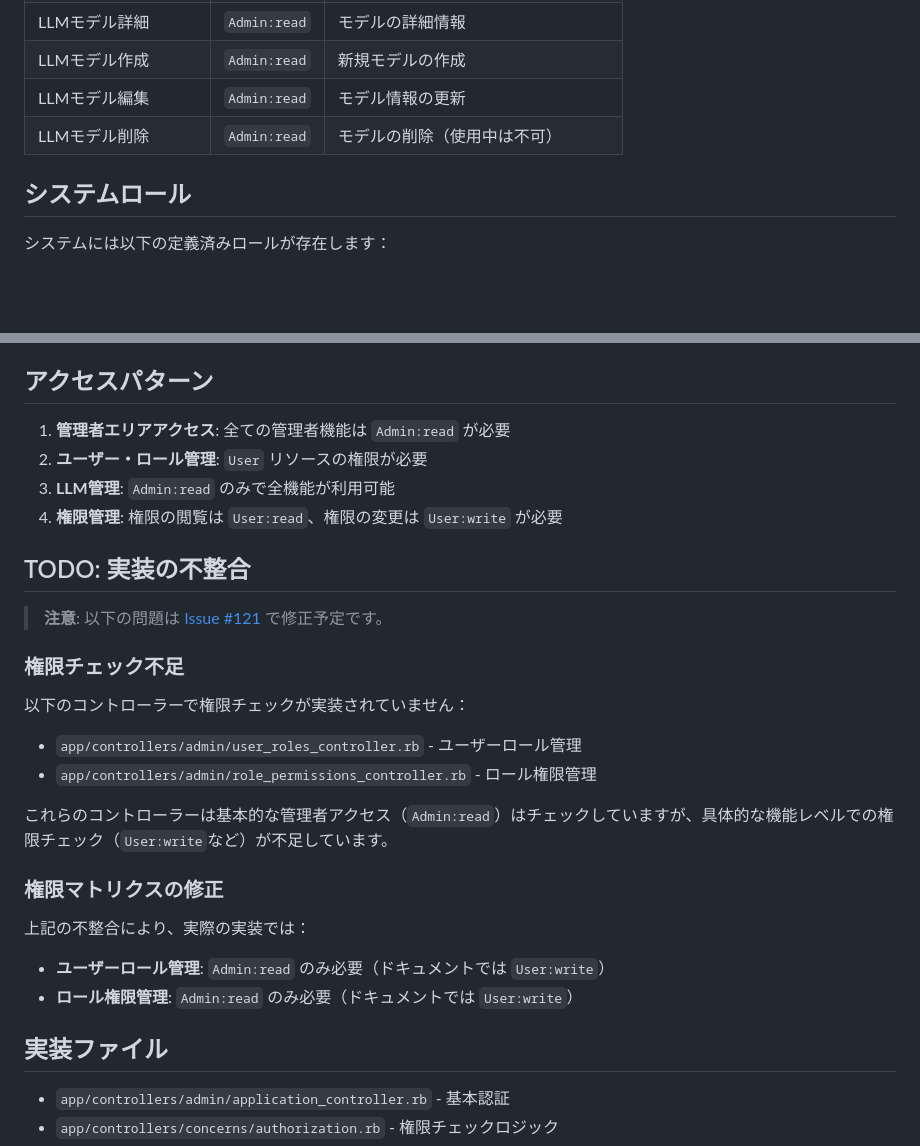
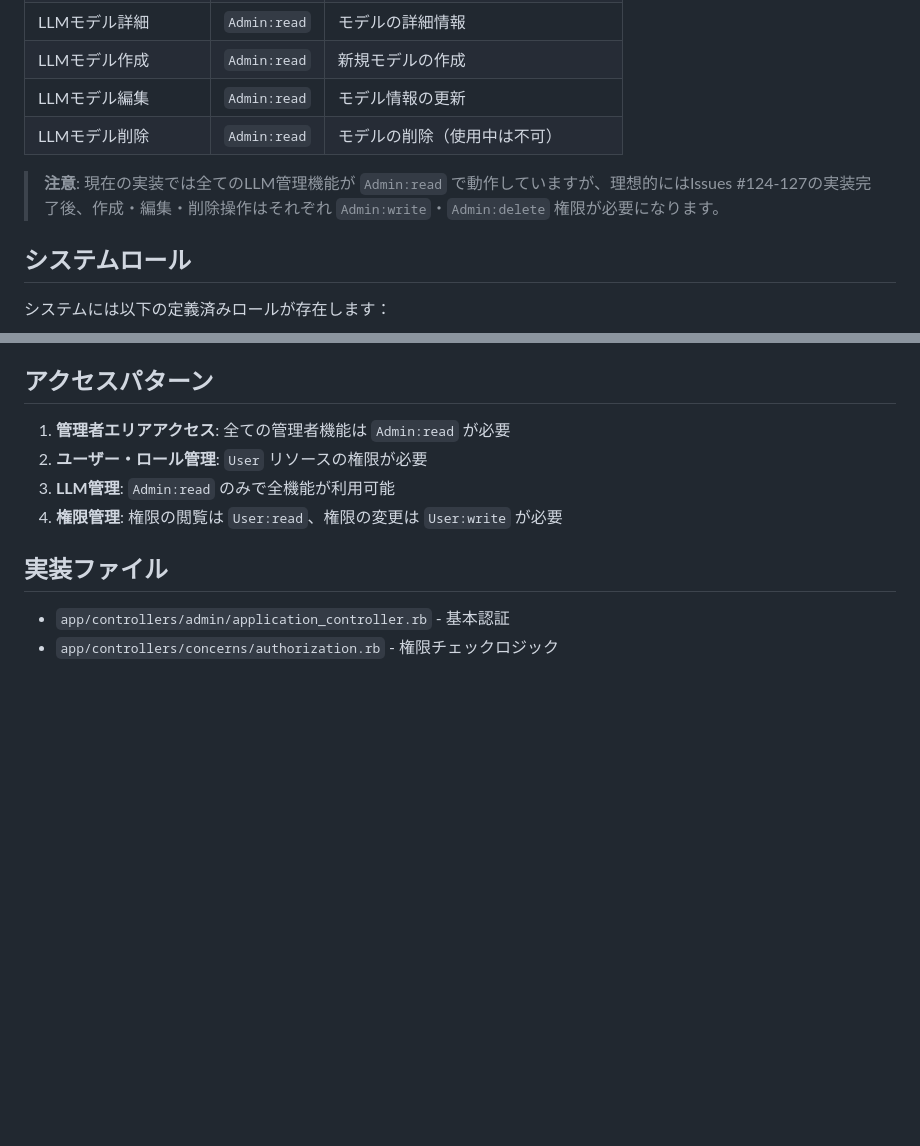
Before and after one commit to tetran/Hotwire-ToDo, a Markdown page: docs/ADMIN_PERMISSIONS_MATRIX.md, 2 parts joined by grey strips. Drawn GitHub-style; blank space fills up the shorter version.

Commit message:
Update admin permissions matrix to reflect current LLM management implementation
- Add note about current implementation using Admin:read for all LLM functions
- Reference issues #124-127 for future permission refinement
- Remove TODO section about implementation inconsistencies (fixed in #123)

🤖 Generated with [Claude Code](https://claude.ai/code)

Co-Authored-By: Claude <noreply@anthropic.com>

```diff
--- a/docs/ADMIN_PERMISSIONS_MATRIX.md
+++ b/docs/ADMIN_PERMISSIONS_MATRIX.md
@@ -74,6 +74,8 @@
 | LLMモデル編集 | `Admin:read` | モデル情報の更新 |
 | LLMモデル削除 | `Admin:read` | モデルの削除（使用中は不可） |
 
+> **注意**: 現在の実装では全てのLLM管理機能が `Admin:read` で動作していますが、理想的にはIssues #124-127の実装完了後、作成・編集・削除操作はそれぞれ `Admin:write`・`Admin:delete` 権限が必要になります。
+
 ## システムロール
 
 システムには以下の定義済みロールが存在します：
@@ -116,21 +118,6 @@
 3. **LLM管理**: `Admin:read` のみで全機能が利用可能
 4. **権限管理**: 権限の閲覧は `User:read`、権限の変更は `User:write` が必要
 
-## TODO: 実装の不整合
-
-> **注意**: 以下の問題は [Issue #121](https://github.com/tetran/Hotwire-ToDo/issues/121) で修正予定です。
-
-### 権限チェック不足
-以下のコントローラーで権限チェックが実装されていません：
-- `app/controllers/admin/user_roles_controller.rb` - ユーザーロール管理
-- `app/controllers/admin/role_permissions_controller.rb` - ロール権限管理
-
-これらのコントローラーは基本的な管理者アクセス（`Admin:read`）はチェックしていますが、具体的な機能レベルでの権限チェック（`User:write`など）が不足しています。
-
-### 権限マトリクスの修正
-上記の不整合により、実際の実装では：
-- **ユーザーロール管理**: `Admin:read` のみ必要（ドキュメントでは `User:write`）
-- **ロール権限管理**: `Admin:read` のみ必要（ドキュメントでは `User:write`）
 
 ## 実装ファイル
 
```
